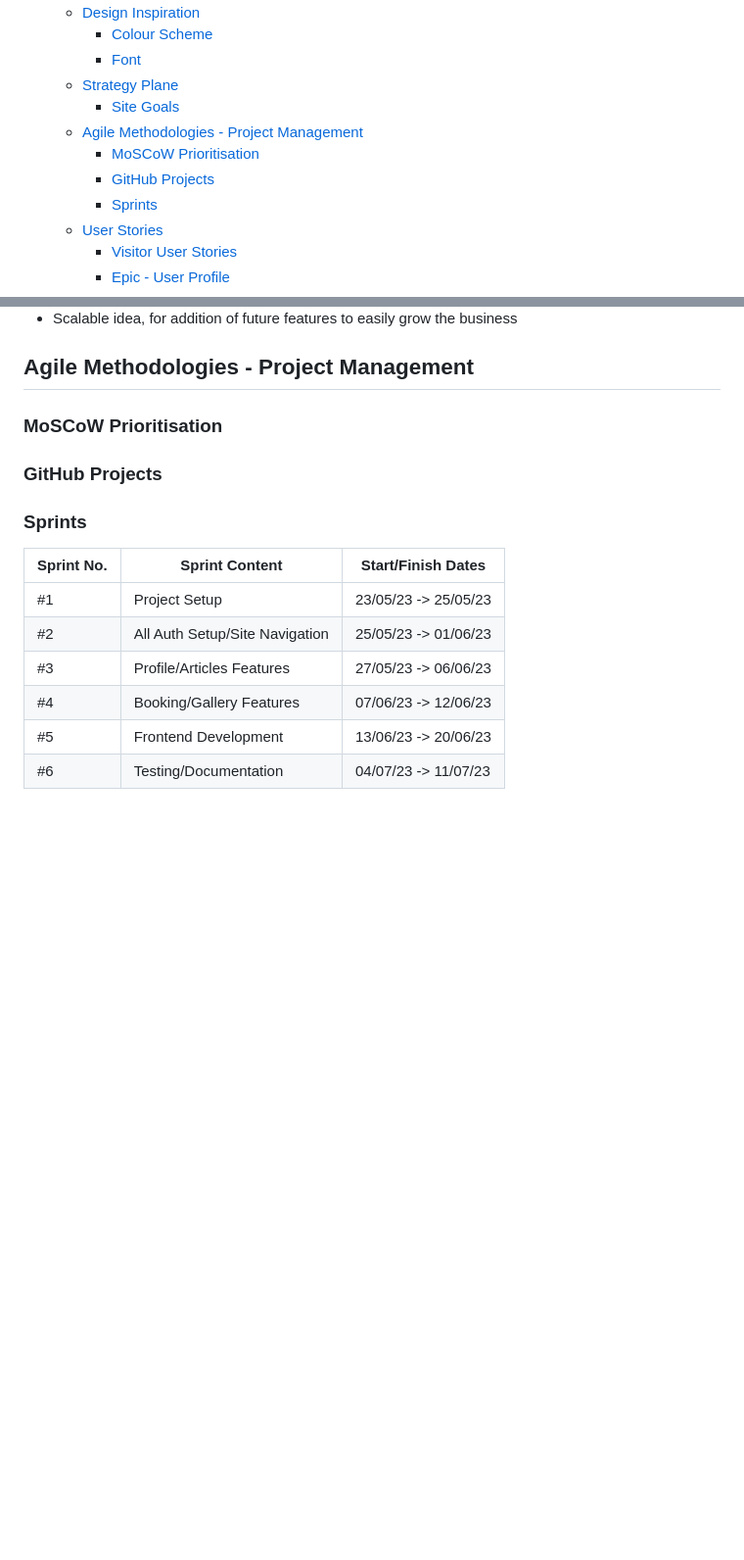
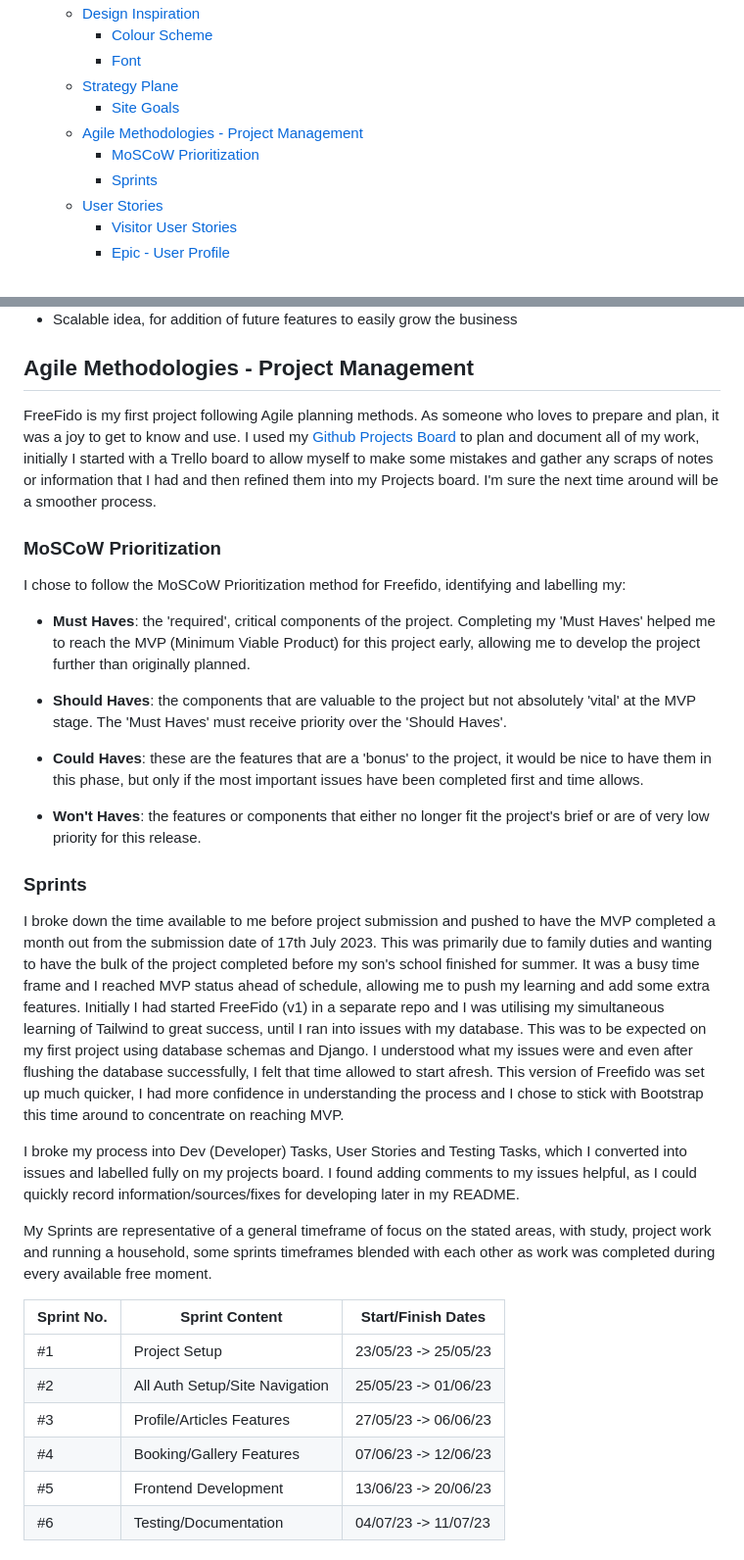
Before and after one commit to amylour/FreeFido_v2, a Markdown page: README.md, 2 parts joined by grey strips. Shown: that part at 98% size. GitHub-like rendering; blank space fills up the shorter version.

```diff
--- a/README.md
+++ b/README.md
@@ -23,8 +23,7 @@ View live site here : [FreeFido](https://freefido.herokuapp.com/)
   - [Strategy Plane](#strategy-plane)
     - [Site Goals](#site-goals)
   - [Agile Methodologies - Project Management](#agile-methodologies---project-management)
-    - [MoSCoW Prioritisation](#moscow-prioritisation)
-    - [GitHub Projects](#github-projects)
+    - [MoSCoW Prioritization](#moscow-prioritization)
     - [Sprints](#sprints)
   - [User Stories](#user-stories)
     - [Visitor User Stories](#visitor-user-stories)
@@ -131,11 +130,25 @@ The project goal was to build a simple booking app for a service. The 'product'
 
 ## Agile Methodologies - Project Management
 
-### MoSCoW Prioritisation
+FreeFido is my first project following Agile planning methods. As someone who loves to prepare and plan, it was a joy to get to know and use. I used my [Github Projects Board](https://github.com/users/amylour/projects/4) to plan and document all of my work, initially I started with a Trello board to allow myself to make some mistakes and gather any scraps of notes or information that I had and then refined them into my Projects board. I'm sure the next time around will be a smoother process.
 
-### GitHub Projects
+### MoSCoW Prioritization
+
+I chose to follow the MoSCoW Prioritization method for Freefido, identifying and labelling my:
+
+- **Must Haves**: the 'required', critical components of the project. Completing my 'Must Haves' helped me to reach the MVP (Minimum Viable Product) for this project early, allowing me to develop the project further than originally planned.
+
+- **Should Haves**: the components that are valuable to the project but not absolutely 'vital' at the MVP stage. The 'Must Haves' must receive priority over the 'Should Haves'.
+- **Could Haves**: these are the features that are a 'bonus' to the project, it would be nice to have them in this phase, but only if the most important issues have been completed first and time allows.
+- **Won't Haves**: the features or components that either no longer fit the project's brief or are of very low priority for this release.
 
 ### Sprints
+
+I broke down the time available to me before project submission and pushed to have the MVP completed a month out from the submission date of 17th July 2023. This was primarily due to family duties and wanting to have the bulk of the project completed before my son's school finished for summer. It was a busy time frame and I reached MVP status ahead of schedule, allowing me to push my learning and add some extra features. Initially I had started FreeFido (v1) in a separate repo and I was utilising my simultaneous learning of Tailwind to great success, until I ran into issues with my database. This was to be expected on my first project using database schemas and Django. I understood what my issues were and even after flushing the database successfully, I felt that time allowed to start afresh. This version of Freefido was set up much quicker, I had more confidence in understanding the process and I chose to stick with Bootstrap this time around to concentrate on reaching MVP.
+
+I broke my process into Dev (Developer) Tasks, User Stories and Testing Tasks, which I converted into issues and labelled fully on my projects board. I found adding comments to my issues helpful, as I could quickly record information/sources/fixes for developing later in my README.
+
+My Sprints are representative of a general timeframe of focus on the stated areas, with study, project work and running a household, some sprints timeframes blended with each other as work was completed during every available free moment.
 
 | Sprint No. | Sprint Content | Start/Finish Dates |
 |------------|----------------|--------------------|
```
Also changed, not shown: other parts of README.md (+45 -35 lines), TESTING.md (+44 -39 lines), documentation/final_views/past_book.png (added), documentation/final_views/unavailable_datetime.png (added).
